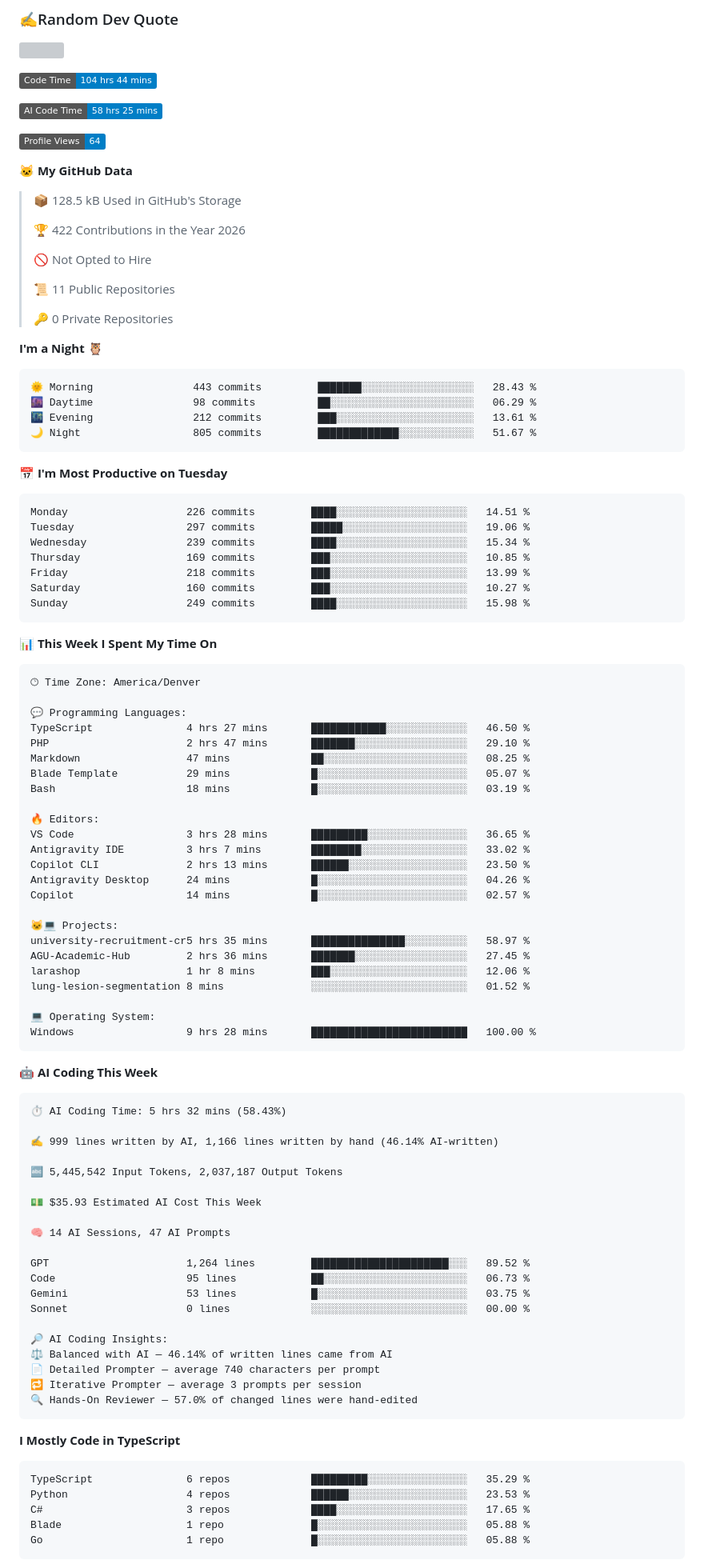
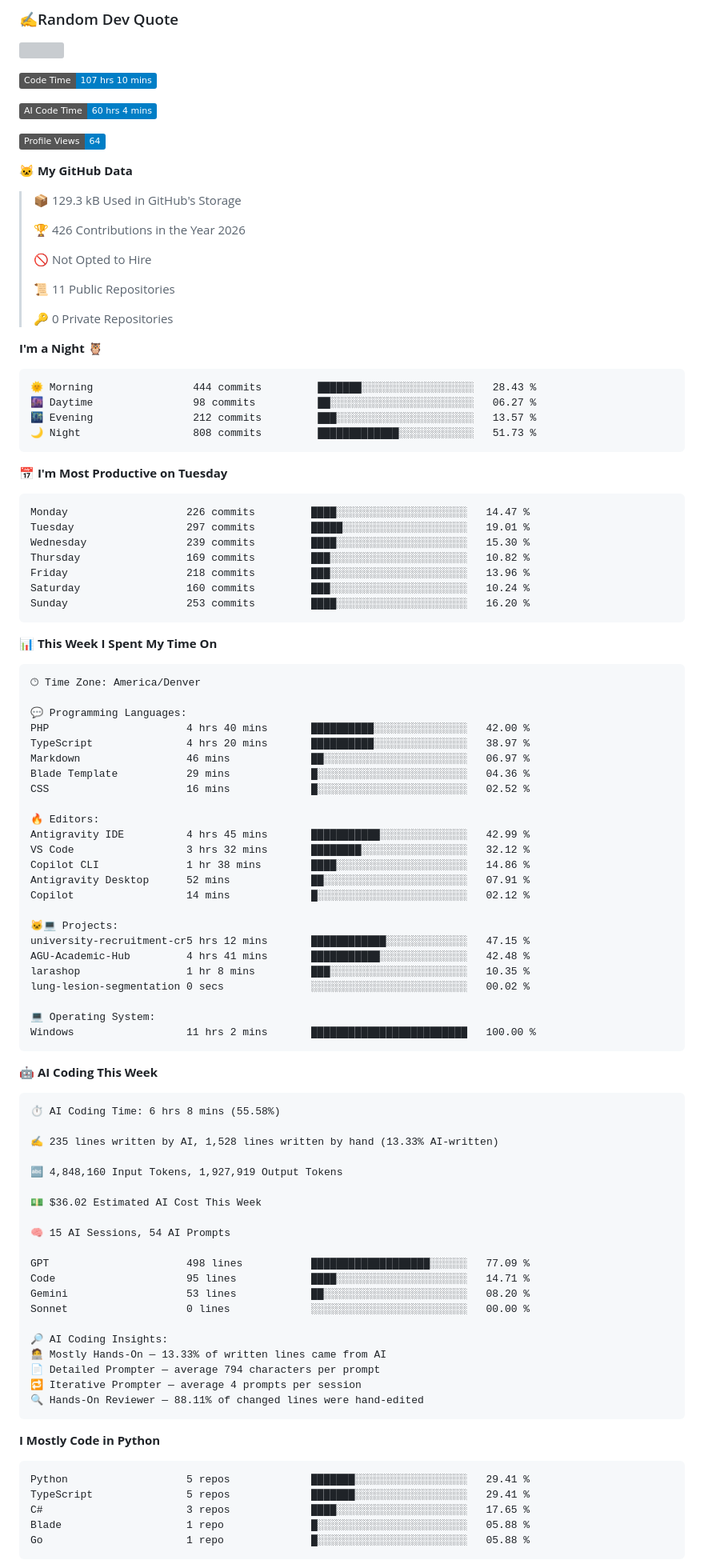
Before and after one commit to DuyCaChef/DuyCaChef, a Markdown page: README.md, the part around one of its changes. Shown at 80% size. Rendered like a GitHub page; badges without logos; grey boxes are pictures that could not be loaded.

Commit message:
Updated with Dev Metrics

````diff
--- a/README.md
+++ b/README.md
@@ -32,17 +32,17 @@ My hoppies is playing football, photography and coding
 ![](https://quotes-github-readme.vercel.app/api?type=horizontal&theme=tokyonight)
 
 <!--START_SECTION:waka-->
-![Code Time](http://img.shields.io/badge/Code%20Time-104%20hrs%2044%20mins-blue?style=flat)
+![Code Time](http://img.shields.io/badge/Code%20Time-107%20hrs%2010%20mins-blue?style=flat)
 
-![AI Code Time](http://img.shields.io/badge/AI%20Code%20Time-58%20hrs%2025%20mins-blue?style=flat)
+![AI Code Time](http://img.shields.io/badge/AI%20Code%20Time-60%20hrs%204%20mins-blue?style=flat)
 
 ![Profile Views](http://img.shields.io/badge/Profile%20Views-64-blue?style=flat)
 
 **🐱 My GitHub Data**
 
-> 📦 128.5 kB Used in GitHub's Storage
+> 📦 129.3 kB Used in GitHub's Storage
  >
-> 🏆 422 Contributions in the Year 2026
+> 🏆 426 Contributions in the Year 2026
  >
 > 🚫 Not Opted to Hire
  >
@@ -53,21 +53,21 @@ My hoppies is playing football, photography and coding
 **I'm a Night 🦉**
 
 ```text
-🌞 Morning                443 commits         ███████░░░░░░░░░░░░░░░░░░   28.43 %
-🌆 Daytime                98 commits          ██░░░░░░░░░░░░░░░░░░░░░░░   06.29 %
-🌃 Evening                212 commits         ███░░░░░░░░░░░░░░░░░░░░░░   13.61 %
-🌙 Night                  805 commits         █████████████░░░░░░░░░░░░   51.67 %
+🌞 Morning                444 commits         ███████░░░░░░░░░░░░░░░░░░   28.43 %
+🌆 Daytime                98 commits          ██░░░░░░░░░░░░░░░░░░░░░░░   06.27 %
+🌃 Evening                212 commits         ███░░░░░░░░░░░░░░░░░░░░░░   13.57 %
+🌙 Night                  808 commits         █████████████░░░░░░░░░░░░   51.73 %
 ```
 📅 **I'm Most Productive on Tuesday**
 
 ```text
-Monday                   226 commits         ████░░░░░░░░░░░░░░░░░░░░░   14.51 %
-Tuesday                  297 commits         █████░░░░░░░░░░░░░░░░░░░░   19.06 %
-Wednesday                239 commits         ████░░░░░░░░░░░░░░░░░░░░░   15.34 %
-Thursday                 169 commits         ███░░░░░░░░░░░░░░░░░░░░░░   10.85 %
-Friday                   218 commits         ███░░░░░░░░░░░░░░░░░░░░░░   13.99 %
-Saturday                 160 commits         ███░░░░░░░░░░░░░░░░░░░░░░   10.27 %
-Sunday                   249 commits         ████░░░░░░░░░░░░░░░░░░░░░   15.98 %
+Monday                   226 commits         ████░░░░░░░░░░░░░░░░░░░░░   14.47 %
+Tuesday                  297 commits         █████░░░░░░░░░░░░░░░░░░░░   19.01 %
+Wednesday                239 commits         ████░░░░░░░░░░░░░░░░░░░░░   15.30 %
+Thursday                 169 commits         ███░░░░░░░░░░░░░░░░░░░░░░   10.82 %
+Friday                   218 commits         ███░░░░░░░░░░░░░░░░░░░░░░   13.96 %
+Saturday                 160 commits         ███░░░░░░░░░░░░░░░░░░░░░░   10.24 %
+Sunday                   253 commits         ████░░░░░░░░░░░░░░░░░░░░░   16.20 %
 ```
 
 
@@ -77,59 +77,59 @@ Sunday                   249 commits         ████░░░░░░░
 🕑︎ Time Zone: America/Denver
 
 💬 Programming Languages:
-TypeScript               4 hrs 27 mins       ████████████░░░░░░░░░░░░░   46.50 %
-PHP                      2 hrs 47 mins       ███████░░░░░░░░░░░░░░░░░░   29.10 %
-Markdown                 47 mins             ██░░░░░░░░░░░░░░░░░░░░░░░   08.25 %
-Blade Template           29 mins             █░░░░░░░░░░░░░░░░░░░░░░░░   05.07 %
-Bash                     18 mins             █░░░░░░░░░░░░░░░░░░░░░░░░   03.19 %
+PHP                      4 hrs 40 mins       ██████████░░░░░░░░░░░░░░░   42.00 %
+TypeScript               4 hrs 20 mins       ██████████░░░░░░░░░░░░░░░   38.97 %
+Markdown                 46 mins             ██░░░░░░░░░░░░░░░░░░░░░░░   06.97 %
+Blade Template           29 mins             █░░░░░░░░░░░░░░░░░░░░░░░░   04.36 %
+CSS                      16 mins             █░░░░░░░░░░░░░░░░░░░░░░░░   02.52 %
 
 🔥 Editors:
-VS Code                  3 hrs 28 mins       █████████░░░░░░░░░░░░░░░░   36.65 %
-Antigravity IDE          3 hrs 7 mins        ████████░░░░░░░░░░░░░░░░░   33.02 %
-Copilot CLI              2 hrs 13 mins       ██████░░░░░░░░░░░░░░░░░░░   23.50 %
-Antigravity Desktop      24 mins             █░░░░░░░░░░░░░░░░░░░░░░░░   04.26 %
-Copilot                  14 mins             █░░░░░░░░░░░░░░░░░░░░░░░░   02.57 %
+Antigravity IDE          4 hrs 45 mins       ███████████░░░░░░░░░░░░░░   42.99 %
+VS Code                  3 hrs 32 mins       ████████░░░░░░░░░░░░░░░░░   32.12 %
+Copilot CLI              1 hr 38 mins        ████░░░░░░░░░░░░░░░░░░░░░   14.86 %
+Antigravity Desktop      52 mins             ██░░░░░░░░░░░░░░░░░░░░░░░   07.91 %
+Copilot                  14 mins             █░░░░░░░░░░░░░░░░░░░░░░░░   02.12 %
 
 🐱‍💻 Projects:
-university-recruitment-cr5 hrs 35 mins       ███████████████░░░░░░░░░░   58.97 %
-AGU-Academic-Hub         2 hrs 36 mins       ███████░░░░░░░░░░░░░░░░░░   27.45 %
-larashop                 1 hr 8 mins         ███░░░░░░░░░░░░░░░░░░░░░░   12.06 %
-lung-lesion-segmentation 8 mins              ░░░░░░░░░░░░░░░░░░░░░░░░░   01.52 %
+university-recruitment-cr5 hrs 12 mins       ████████████░░░░░░░░░░░░░   47.15 %
+AGU-Academic-Hub         4 hrs 41 mins       ███████████░░░░░░░░░░░░░░   42.48 %
+larashop                 1 hr 8 mins         ███░░░░░░░░░░░░░░░░░░░░░░   10.35 %
+lung-lesion-segmentation 0 secs              ░░░░░░░░░░░░░░░░░░░░░░░░░   00.02 %
 
 💻 Operating System:
-Windows                  9 hrs 28 mins       █████████████████████████   100.00 %
+Windows                  11 hrs 2 mins       █████████████████████████   100.00 %
 ```
 
 🤖 **AI Coding This Week**
 
 ```text
-⏱ AI Coding Time: 5 hrs 32 mins (58.43%)
+⏱ AI Coding Time: 6 hrs 8 mins (55.58%)
 
-✍️ 999 lines written by AI, 1,166 lines written by hand (46.14% AI-written)
+✍️ 235 lines written by AI, 1,528 lines written by hand (13.33% AI-written)
 
-🔤 5,445,542 Input Tokens, 2,037,187 Output Tokens
+🔤 4,848,160 Input Tokens, 1,927,919 Output Tokens
 
-💵 $35.93 Estimated AI Cost This Week
+💵 $36.02 Estimated AI Cost This Week
 
-🧠 14 AI Sessions, 47 AI Prompts
+🧠 15 AI Sessions, 54 AI Prompts
 
-GPT                      1,264 lines         ██████████████████████░░░   89.52 %
-Code                     95 lines            ██░░░░░░░░░░░░░░░░░░░░░░░   06.73 %
-Gemini                   53 lines            █░░░░░░░░░░░░░░░░░░░░░░░░   03.75 %
+GPT                      498 lines           ███████████████████░░░░░░   77.09 %
+Code                     95 lines            ████░░░░░░░░░░░░░░░░░░░░░   14.71 %
+Gemini                   53 lines            ██░░░░░░░░░░░░░░░░░░░░░░░   08.20 %
 Sonnet                   0 lines             ░░░░░░░░░░░░░░░░░░░░░░░░░   00.00 %
 
 🔎 AI Coding Insights:
-⚖️ Balanced with AI — 46.14% of written lines came from AI
-📄 Detailed Prompter — average 740 characters per prompt
-🔁 Iterative Prompter — average 3 prompts per session
-🔍 Hands-On Reviewer — 57.0% of changed lines were hand-edited
+🧑‍💻 Mostly Hands-On — 13.33% of written lines came from AI
+📄 Detailed Prompter — average 794 characters per prompt
+🔁 Iterative Prompter — average 4 prompts per session
+🔍 Hands-On Reviewer — 88.11% of changed lines were hand-edited
 ```
 
-**I Mostly Code in TypeScript**
+**I Mostly Code in Python**
 
 ```text
-TypeScript               6 repos             █████████░░░░░░░░░░░░░░░░   35.29 %
-Python                   4 repos             ██████░░░░░░░░░░░░░░░░░░░   23.53 %
+Python                   5 repos             ███████░░░░░░░░░░░░░░░░░░   29.41 %
+TypeScript               5 repos             ███████░░░░░░░░░░░░░░░░░░   29.41 %
 C#                       3 repos             ████░░░░░░░░░░░░░░░░░░░░░   17.65 %
 Blade                    1 repo              █░░░░░░░░░░░░░░░░░░░░░░░░   05.88 %
 Go                       1 repo              █░░░░░░░░░░░░░░░░░░░░░░░░   05.88 %
````
Also changed, not shown: other parts of README.md (+1 -1 lines), assets/bar_graph.png.
